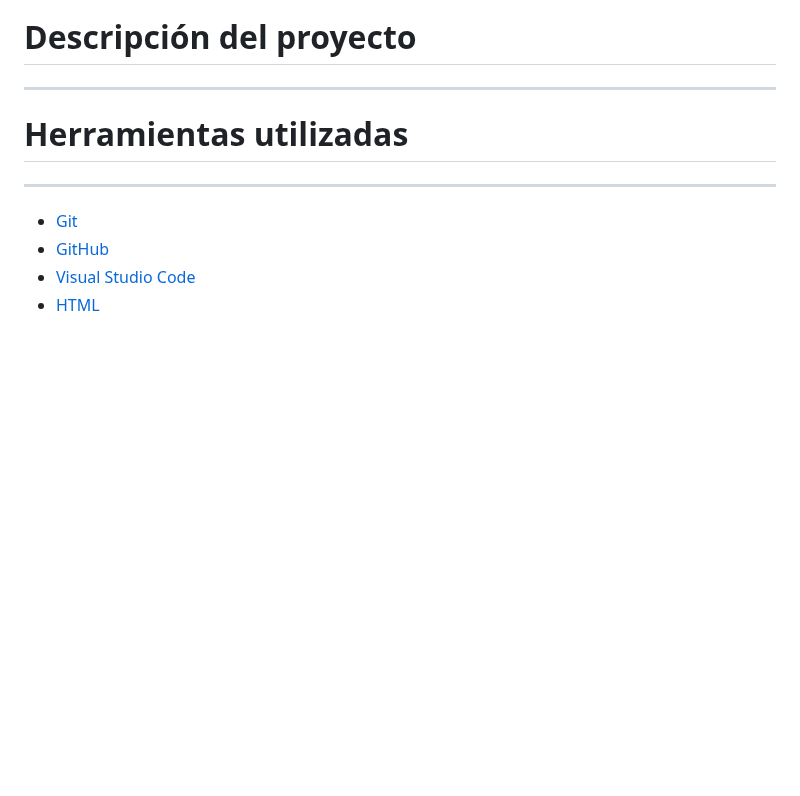
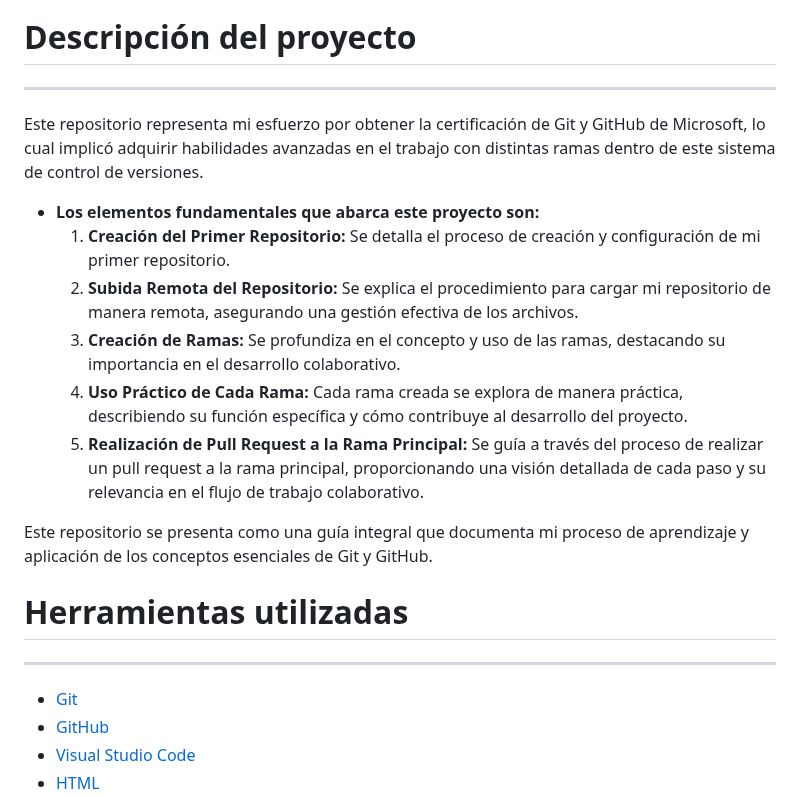
Before and after one commit to Josmar360/Cats, a Markdown page: README.md, the part around the change. Drawn GitHub-style; blank space fills up the shorter version.

Commit message:
Actualización de README

```diff
--- a/README.md
+++ b/README.md
@@ -52,6 +52,17 @@ Las capturas de pantalla a continuación ofrecen una visión detallada del proce
 
 ---
 
+Este repositorio representa mi esfuerzo por obtener la certificación de Git y GitHub de Microsoft, lo cual implicó adquirir habilidades avanzadas en el trabajo con distintas ramas dentro de este sistema de control de versiones.
+
+- **Los elementos fundamentales que abarca este proyecto son:**
+  1.  **Creación del Primer Repositorio:** Se detalla el proceso de creación y configuración de mi primer repositorio.
+  2.  **Subida Remota del Repositorio:** Se explica el procedimiento para cargar mi repositorio de manera remota, asegurando una gestión efectiva de los archivos.
+  3.  **Creación de Ramas:** Se profundiza en el concepto y uso de las ramas, destacando su importancia en el desarrollo colaborativo.
+  4.  **Uso Práctico de Cada Rama:** Cada rama creada se explora de manera práctica, describiendo su función específica y cómo contribuye al desarrollo del proyecto.
+  5.  **Realización de Pull Request a la Rama Principal:** Se guía a través del proceso de realizar un pull request a la rama principal, proporcionando una visión detallada de cada paso y su relevancia en el flujo de trabajo colaborativo.
+
+Este repositorio se presenta como una guía integral que documenta mi proceso de aprendizaje y aplicación de los conceptos esenciales de Git y GitHub.
+
 # Herramientas utilizadas
 
 ---
```
